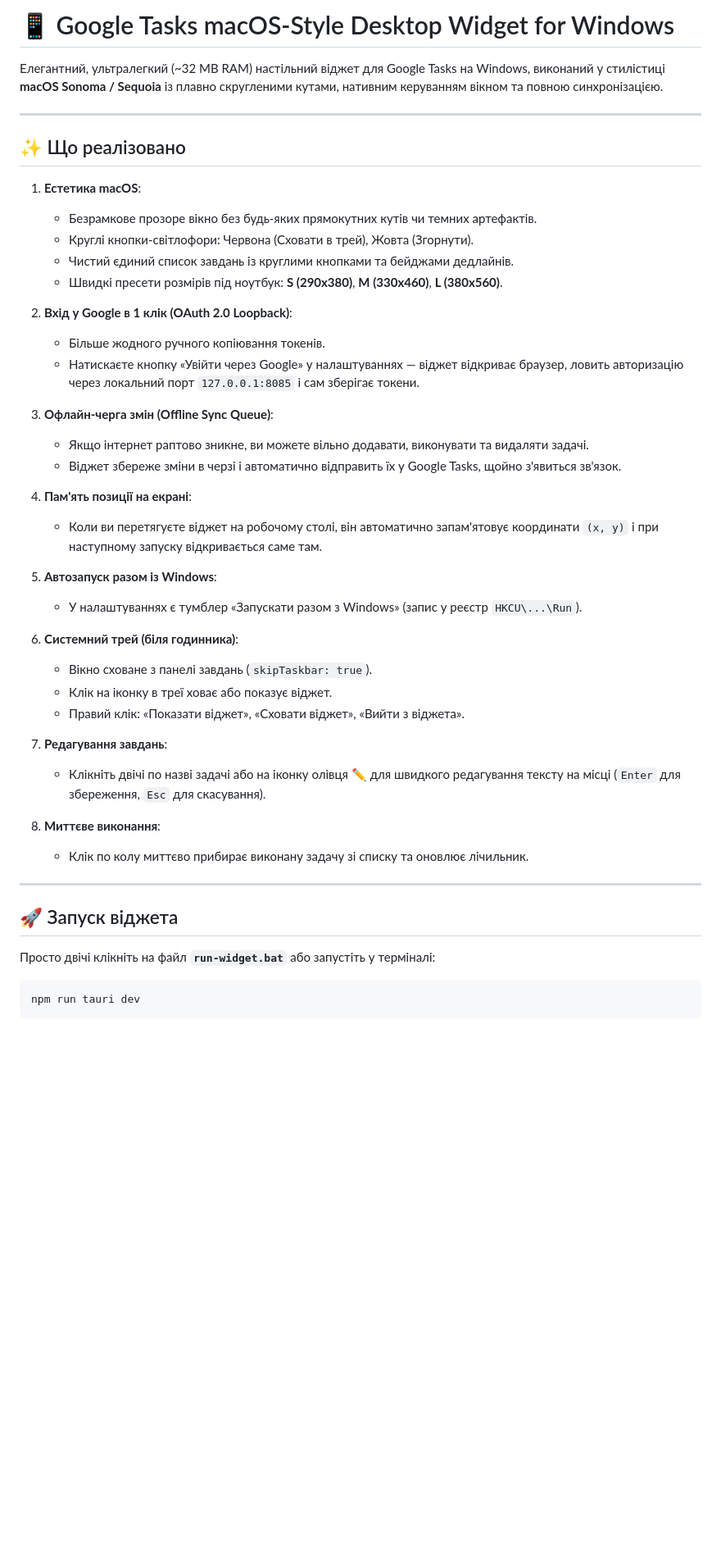
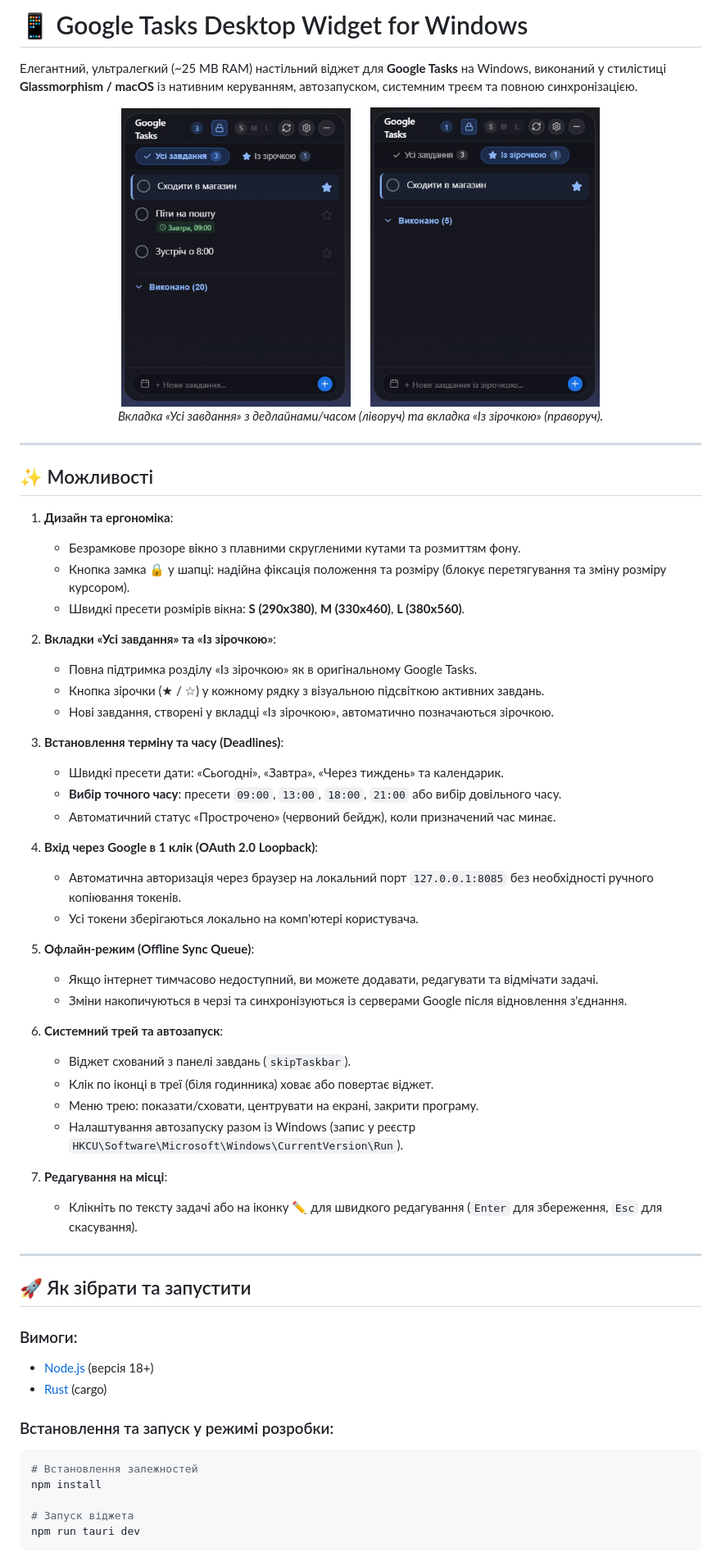
Before and after one commit to arsen2010arsen/google-tasks-widget, a Markdown page: README.md, the part around one of its changes. Shown at 82% size. GitHub-like rendering; pictures changed too: docs/screenshots/all-tasks.png (added), docs/screenshots/starred-tasks.png (added); blank space fills up the shorter version.

Commit message:
feat: release v1.0.0 - Google Tasks desktop widget for Windows with starred tasks, deadlines & system tray

````diff
--- a/README.md
+++ b/README.md
@@ -1,48 +1,64 @@
-# 📱 Google Tasks macOS-Style Desktop Widget for Windows
+# 📱 Google Tasks Desktop Widget for Windows
 
-Елегантний, ультралегкий (~32 MB RAM) настільний віджет для Google Tasks на Windows, виконаний у стилістиці **macOS Sonoma / Sequoia** із плавно скругленими кутами, нативним керуванням вікном та повною синхронізацією.
+Елегантний, ультралегкий (~25 MB RAM) настільний віджет для **Google Tasks** на Windows, виконаний у стилістиці **Glassmorphism / macOS** із нативним керуванням, автозапуском, системним треєм та повною синхронізацією.
+
+<div align="center">
+  <img src="docs/screenshots/all-tasks.png" width="280" alt="Google Tasks Widget - Усі завдання" />
+  &nbsp;&nbsp;&nbsp;&nbsp;
+  <img src="docs/screenshots/starred-tasks.png" width="280" alt="Google Tasks Widget - Із зірочкою" />
+  <p><em>Вкладка «Усі завдання» з дедлайнами/часом (ліворуч) та вкладка «Із зірочкою» (праворуч).</em></p>
+</div>
 
 ---
 
-## ✨ Що реалізовано
+## ✨ Можливості
 
-1. **Естетика macOS**:
-   - Безрамкове прозоре вікно без будь-яких прямокутних кутів чи темних артефактів.
-   - Круглі кнопки-світлофори: Червона (Сховати в трей), Жовта (Згорнути).
-   - Чистий єдиний список завдань із круглими кнопками та бейджами дедлайнів.
-   - Швидкі пресети розмірів під ноутбук: **S (290x380)**, **M (330x460)**, **L (380x560)**.
+1. **Дизайн та ергономіка**:
+   - Безрамкове прозоре вікно з плавними скругленими кутами та розмиттям фону.
+   - Кнопка замка 🔒 у шапці: надійна фіксація положення та розміру (блокує перетягування та зміну розміру курсором).
+   - Швидкі пресети розмірів вікна: **S (290x380)**, **M (330x460)**, **L (380x560)**.
 
-2. **Вхід у Google в 1 клік (OAuth 2.0 Loopback)**:
-   - Більше жодного ручного копіювання токенів.
-   - Натискаєте кнопку «Увійти через Google» у налаштуваннях — віджет відкриває браузер, ловить авторизацію через локальний порт `127.0.0.1:8085` і сам зберігає токени.
+2. **Вкладки «Усі завдання» та «Із зірочкою»**:
+   - Повна підтримка розділу «Із зірочкою» як в оригінальному Google Tasks.
+   - Кнопка зірочки (★ / ☆) у кожному рядку з візуальною підсвіткою активних завдань.
+   - Нові завдання, створені у вкладці «Із зірочкою», автоматично позначаються зірочкою.
 
-3. **Офлайн-черга змін (Offline Sync Queue)**:
-   - Якщо інтернет раптово зникне, ви можете вільно додавати, виконувати та видаляти задачі.
-   - Віджет збереже зміни в черзі і автоматично відправить їх у Google Tasks, щойно з'явиться зв'язок.
+3. **Встановлення терміну та часу (Deadlines)**:
+   - Швидкі пресети дати: «Сьогодні», «Завтра», «Через тиждень» та календарик.
+   - **Вибір точного часу**: пресети `09:00`, `13:00`, `18:00`, `21:00` або вибір довільного часу.
+   - Автоматичний статус «Прострочено» (червоний бейдж), коли призначений час минає.
 
-4. **Пам'ять позиції на екрані**:
-   - Коли ви перетягуєте віджет на робочому столі, він автоматично запам'ятовує координати `(x, y)` і при наступному запуску відкривається саме там.
+4. **Вхід через Google в 1 клік (OAuth 2.0 Loopback)**:
+   - Автоматична авторизація через браузер на локальний порт `127.0.0.1:8085` без необхідності ручного копіювання токенів.
+   - Усі токени зберігаються локально на комп'ютері користувача.
 
-5. **Автозапуск разом із Windows**:
-   - У налаштуваннях є тумблер «Запускати разом з Windows» (запис у реєстр `HKCU\...\Run`).
+5. **Офлайн-режим (Offline Sync Queue)**:
+   - Якщо інтернет тимчасово недоступний, ви можете додавати, редагувати та відмічати задачі.
+   - Зміни накопичуються в черзі та синхронізуються із серверами Google після відновлення з'єднання.
 
-6. **Системний трей (біля годинника)**:
-   - Вікно сховане з панелі завдань (`skipTaskbar: true`).
-   - Клік на іконку в треї ховає або показує віджет.
-   - Правий клік: «Показати віджет», «Сховати віджет», «Вийти з віджета».
+6. **Системний трей та автозапуск**:
+   - Віджет схований з панелі завдань (`skipTaskbar`).
+   - Клік по іконці в треї (біля годинника) ховає або повертає віджет.
+   - Меню трею: показати/сховати, центрувати на екрані, закрити програму.
+   - Налаштування автозапуску разом із Windows (запис у реєстр `HKCU\Software\Microsoft\Windows\CurrentVersion\Run`).
 
-7. **Редагування завдань**:
-   - Клікніть двічі по назві задачі або на іконку олівця ✏️ для швидкого редагування тексту на місці (`Enter` для збереження, `Esc` для скасування).
-
-8. **Миттєве виконання**:
-   - Клік по колу миттєво прибирає виконану задачу зі списку та оновлює лічильник.
+7. **Редагування на місці**:
+   - Клікніть по тексту задачі або на іконку ✏️ для швидкого редагування (`Enter` для збереження, `Esc` для скасування).
 
 ---
 
-## 🚀 Запуск віджета
+## 🚀 Як зібрати та запустити
 
-Просто двічі клікніть на файл **`run-widget.bat`** або запустіть у терміналі:
-```powershell
+### Вимоги:
+- [Node.js](https://nodejs.org/) (версія 18+)
+- [Rust](https://www.rust-lang.org/) (cargo)
+
+### Встановлення та запуск у режимі розробки:
+```bash
+# Встановлення залежностей
+npm install
+
+# Запуск віджета
 npm run tauri dev
 ```
 
````
Also changed, not shown: other parts of README.md (+16 -3 lines), 9 other files.
